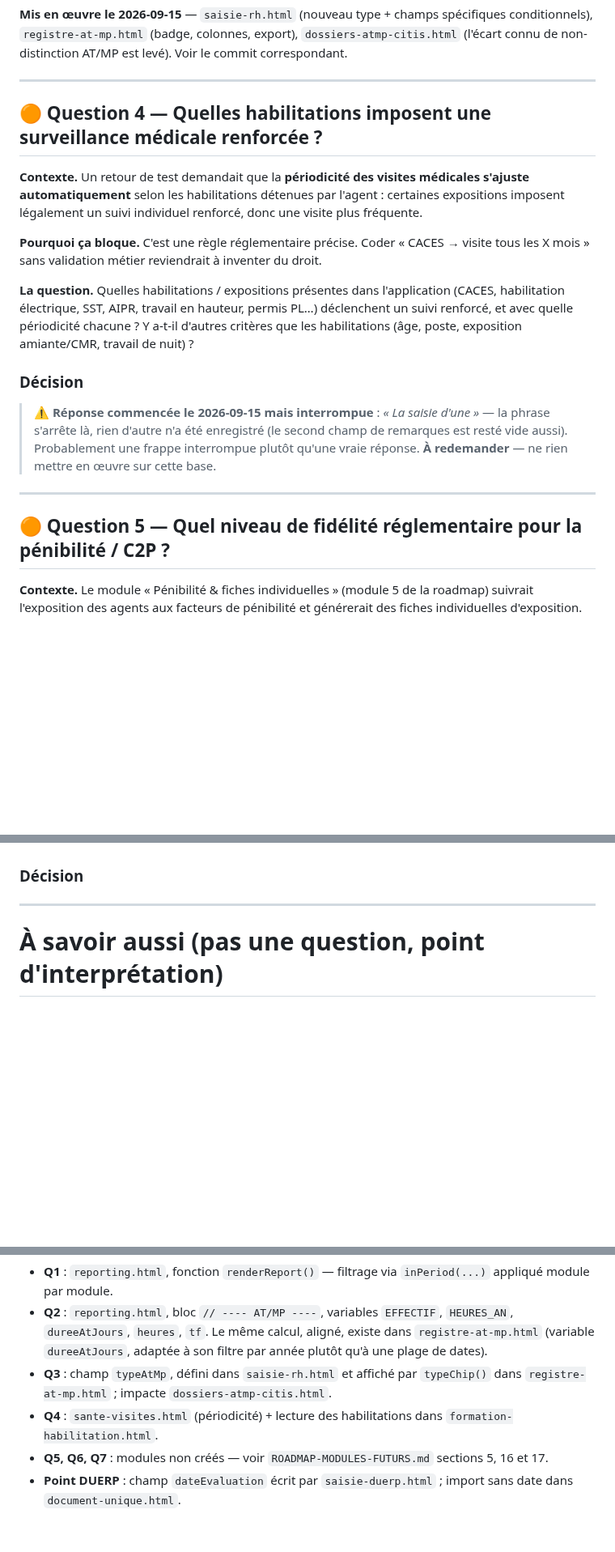
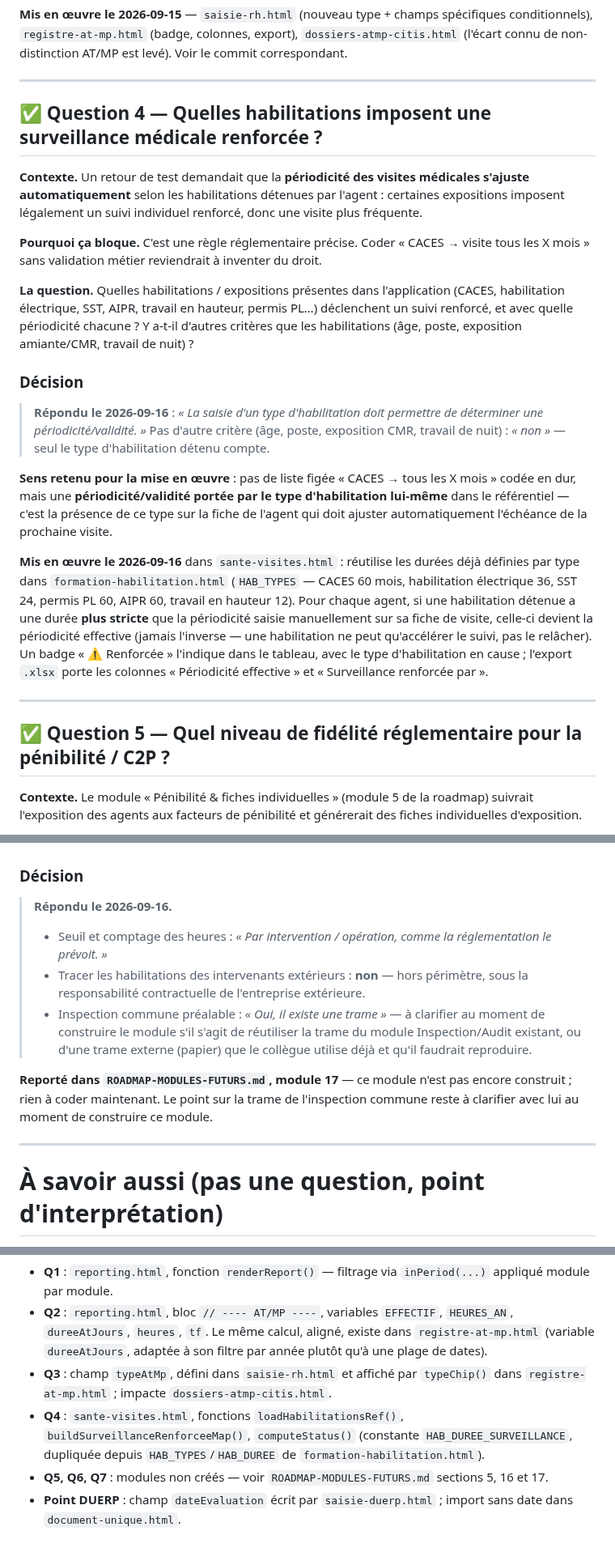
Before and after one commit to Layinolias/Vigie-hse, a Markdown page: Documentation/QUESTIONS-METIER-EN-ATTENTE.md, 3 parts joined by grey strips. Shown at 81% size. Rendered like a GitHub page; blank space fills up the shorter version.

```diff
--- a/Documentation/QUESTIONS-METIER-EN-ATTENTE.md
+++ b/Documentation/QUESTIONS-METIER-EN-ATTENTE.md
@@ -157,7 +157,7 @@ Ces questions concernent des modules **pas encore construits** (ou une extension
 
 ---
 
-## 🟠 Question 4 — Quelles habilitations imposent une surveillance médicale renforcée ?
+## ✅ Question 4 — Quelles habilitations imposent une surveillance médicale renforcée ?
 
 **Contexte.** Un retour de test demandait que la **périodicité des visites médicales s'ajuste automatiquement** selon les habilitations détenues par l'agent : certaines expositions imposent légalement un suivi individuel renforcé, donc une visite plus fréquente.
 
@@ -167,11 +167,15 @@ Ces questions concernent des modules **pas encore construits** (ou une extension
 
 ### Décision
 
-> ⚠️ **Réponse commencée le 2026-09-15 mais interrompue** : *« La saisie d'une »* — la phrase s'arrête là, rien d'autre n'a été enregistré (le second champ de remarques est resté vide aussi). Probablement une frappe interrompue plutôt qu'une vraie réponse. **À redemander** — ne rien mettre en œuvre sur cette base.
+> **Répondu le 2026-09-16** : *« La saisie d'un type d'habilitation doit permettre de déterminer une périodicité/validité. »* Pas d'autre critère (âge, poste, exposition CMR, travail de nuit) : *« non »* — seul le type d'habilitation détenu compte.
+
+**Sens retenu pour la mise en œuvre** : pas de liste figée « CACES → tous les X mois » codée en dur, mais une **périodicité/validité portée par le type d'habilitation lui-même** dans le référentiel — c'est la présence de ce type sur la fiche de l'agent qui doit ajuster automatiquement l'échéance de la prochaine visite.
+
+**Mis en œuvre le 2026-09-16** dans `sante-visites.html` : réutilise les durées déjà définies par type dans `formation-habilitation.html` (`HAB_TYPES` — CACES 60 mois, habilitation électrique 36, SST 24, permis PL 60, AIPR 60, travail en hauteur 12). Pour chaque agent, si une habilitation détenue a une durée **plus stricte** que la périodicité saisie manuellement sur sa fiche de visite, celle-ci devient la périodicité effective (jamais l'inverse — une habilitation ne peut qu'accélérer le suivi, pas le relâcher). Un badge « ⚠ Renforcée » l'indique dans le tableau, avec le type d'habilitation en cause ; l'export `.xlsx` porte les colonnes « Périodicité effective » et « Surveillance renforcée par ».
 
 ---
 
-## 🟠 Question 5 — Quel niveau de fidélité réglementaire pour la pénibilité / C2P ?
+## ✅ Question 5 — Quel niveau de fidélité réglementaire pour la pénibilité / C2P ?
 
 **Contexte.** Le module « Pénibilité & fiches individuelles » (module 5 de la roadmap) suivrait l'exposition des agents aux facteurs de pénibilité et générerait des fiches individuelles d'exposition.
 
@@ -216,7 +224,12 @@ Rappel utile : dans la fonction publique territoriale, tous les facteurs C2P ne
 
 ### Décision
 
->
+> **Répondu le 2026-09-16.**
+> - Seuil et comptage des heures : *« Par intervention / opération, comme la réglementation le prévoit. »*
+> - Tracer les habilitations des intervenants extérieurs : **non** — hors périmètre, sous la responsabilité contractuelle de l'entreprise extérieure.
+> - Inspection commune préalable : *« Oui, il existe une trame »* — à clarifier au moment de construire le module s'il s'agit de réutiliser la trame du module Inspection/Audit existant, ou d'une trame externe (papier) que le collègue utilise déjà et qu'il faudrait reproduire.
+
+**Reporté dans `ROADMAP-MODULES-FUTURS.md`, module 17** — ce module n'est pas encore construit ; rien à coder maintenant. Le point sur la trame de l'inspection commune reste à clarifier avec lui au moment de construire ce module.
 
 ---
 
@@ -235,6 +248,6 @@ Ce n'est pas un défaut : le choix a été de ne pas inventer une fausse date d'
 - **Q1** : `reporting.html`, fonction `renderReport()` — filtrage via `inPeriod(...)` appliqué module par module.
 - **Q2** : `reporting.html`, bloc `// ---- AT/MP ----`, variables `EFFECTIF`, `HEURES_AN`, `dureeAtJours`, `heures`, `tf`. Le même calcul, aligné, existe dans `registre-at-mp.html` (variable `dureeAtJours`, adaptée à son filtre par année plutôt qu'à une plage de dates).
 - **Q3** : champ `typeAtMp`, défini dans `saisie-rh.html` et affiché par `typeChip()` dans `registre-at-mp.html` ; impacte `dossiers-atmp-citis.html`.
-- **Q4** : `sante-visites.html` (périodicité) + lecture des habilitations dans `formation-habilitation.html`.
+- **Q4** : `sante-visites.html`, fonctions `loadHabilitationsRef()`, `buildSurveillanceRenforceeMap()`, `computeStatus()` (constante `HAB_DUREE_SURVEILLANCE`, dupliquée depuis `HAB_TYPES`/`HAB_DUREE` de `formation-habilitation.html`).
 - **Q5, Q6, Q7** : modules non créés — voir `ROADMAP-MODULES-FUTURS.md` sections 5, 16 et 17.
 - **Point DUERP** : champ `dateEvaluation` écrit par `saisie-duerp.html` ; import sans date dans `document-unique.html`.
```
Also changed, not shown: other parts of Documentation/QUESTIONS-METIER-EN-ATTENTE.md (+12 -8 lines), Documentation/ETAT-DU-PROJET.md (+2 -1 lines), Documentation/ROADMAP-MODULES-FUTURS.md (+10 -1 lines).
